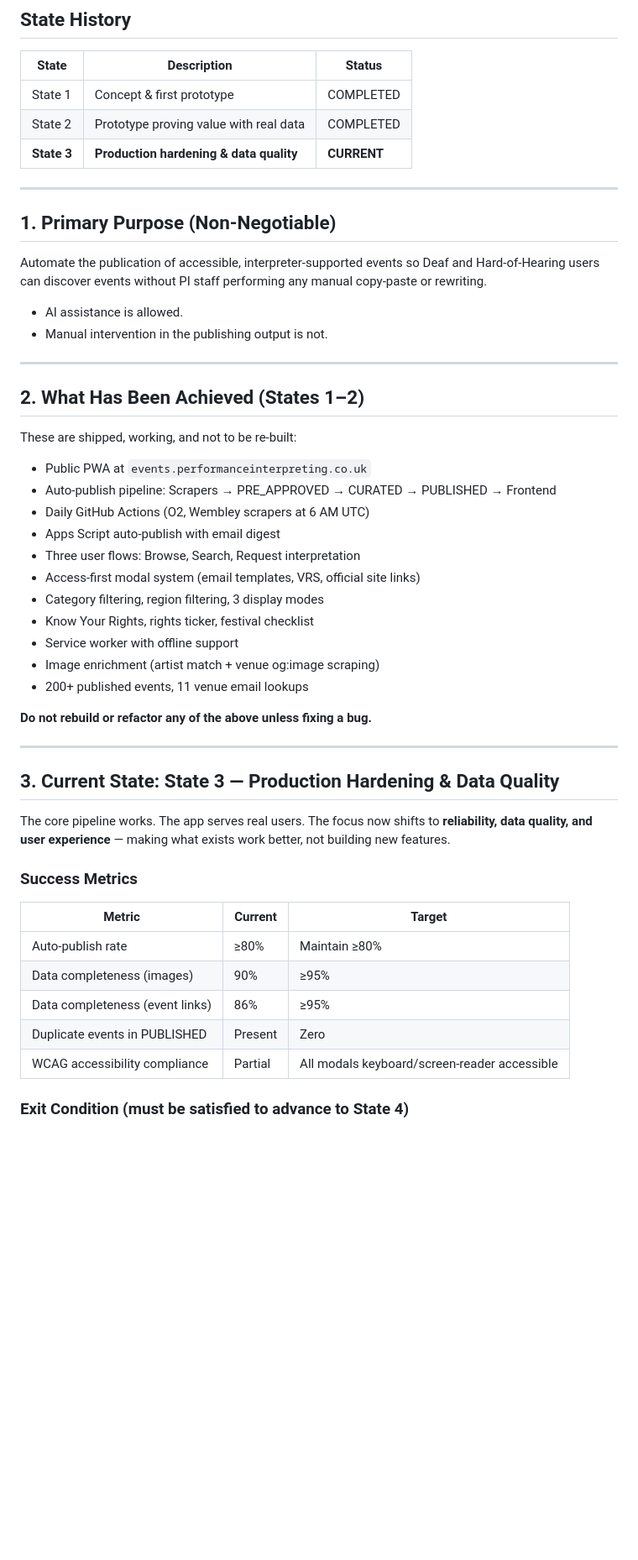
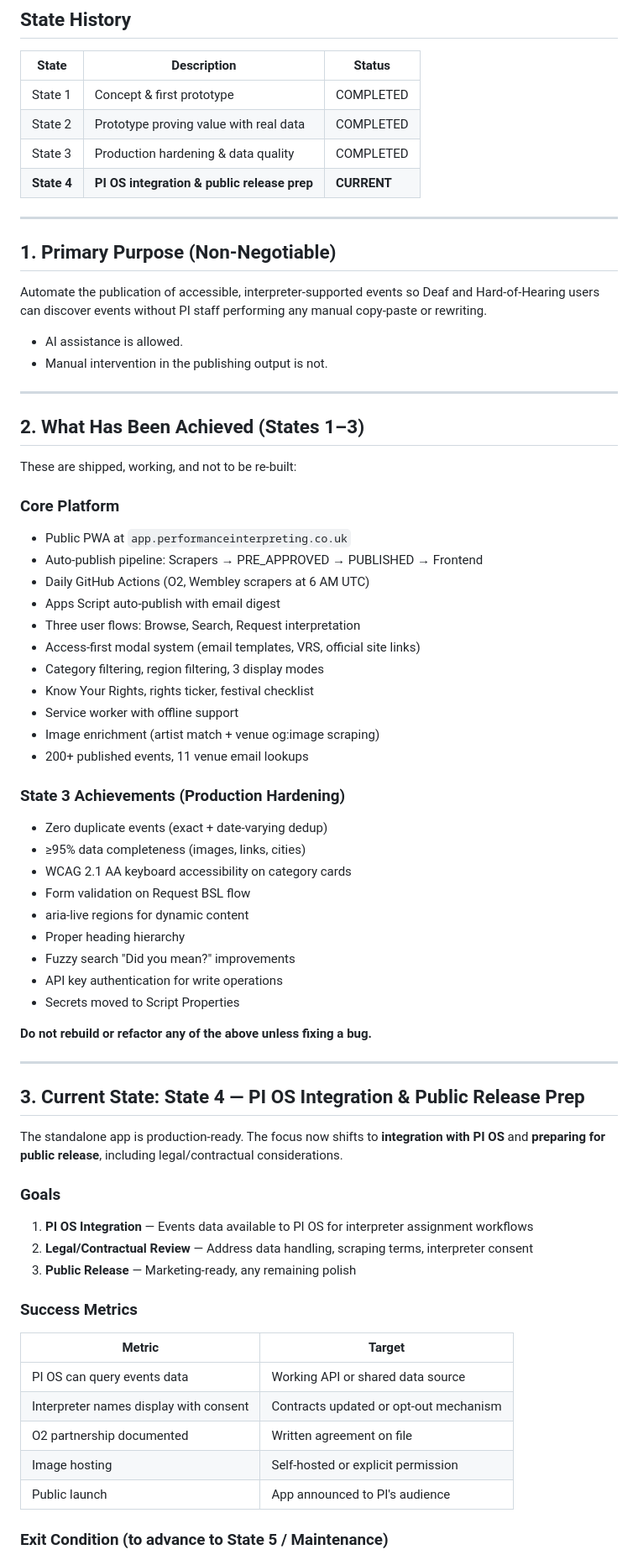
Before and after one commit to performinterp/pi-events-v9, a Markdown page: PROJECT_CONSTITUTION.md, the part around one of its changes. Shown at 84% size. Rendered like a GitHub page; blank space fills up the shorter version.

```diff
--- a/PROJECT_CONSTITUTION.md
+++ b/PROJECT_CONSTITUTION.md
@@ -11,7 +11,8 @@
 |-------|-------------|--------|
 | State 1 | Concept & first prototype | COMPLETED |
 | State 2 | Prototype proving value with real data | COMPLETED |
-| **State 3** | **Production hardening & data quality** | **CURRENT** |
+| State 3 | Production hardening & data quality | COMPLETED |
+| **State 4** | **PI OS integration & public release prep** | **CURRENT** |
 
 ---
 
@@ -24,12 +25,13 @@ Automate the publication of accessible, interpreter-supported events so Deaf and
 
 ---
 
-## 2. What Has Been Achieved (States 1–2)
+## 2. What Has Been Achieved (States 1–3)
 
 These are shipped, working, and not to be re-built:
 
-- Public PWA at `events.performanceinterpreting.co.uk`
-- Auto-publish pipeline: Scrapers → PRE_APPROVED → CURATED → PUBLISHED → Frontend
+### Core Platform
+- Public PWA at `app.performanceinterpreting.co.uk`
+- Auto-publish pipeline: Scrapers → PRE_APPROVED → PUBLISHED → Frontend
 - Daily GitHub Actions (O2, Wembley scrapers at 6 AM UTC)
 - Apps Script auto-publish with email digest
 - Three user flows: Browse, Search, Request interpretation
@@ -40,23 +42,40 @@ These are shipped, working, and not to be re-built:
 - Image enrichment (artist match + venue og:image scraping)
 - 200+ published events, 11 venue email lookups
 
+### State 3 Achievements (Production Hardening)
+- Zero duplicate events (exact + date-varying dedup)
+- ≥95% data completeness (images, links, cities)
+- WCAG 2.1 AA keyboard accessibility on category cards
+- Form validation on Request BSL flow
+- aria-live regions for dynamic content
+- Proper heading hierarchy
+- Fuzzy search "Did you mean?" improvements
+- API key authentication for write operations
+- Secrets moved to Script Properties
+
 **Do not rebuild or refactor any of the above unless fixing a bug.**
 
 ---
 
-## 3. Current State: State 3 — Production Hardening & Data Quality
+## 3. Current State: State 4 — PI OS Integration & Public Release Prep
 
-The core pipeline works. The app serves real users. The focus now shifts to **reliability, data quality, and user experience** — making what exists work better, not building new features.
+The standalone app is production-ready. The focus now shifts to **integration with PI OS** and **preparing for public release**, including legal/contractual considerations.
+
+### Goals
+
+1. **PI OS Integration** — Events data available to PI OS for interpreter assignment workflows
+2. **Legal/Contractual Review** — Address data handling, scraping terms, interpreter consent
+3. **Public Release** — Marketing-ready, any remaining polish
 
 ### Success Metrics
 
-| Metric | Current | Target |
-|--------|---------|--------|
-| Auto-publish rate | ≥80% | Maintain ≥80% |
-| Data completeness (images) | 90% | ≥95% |
-| Data completeness (event links) | 86% | ≥95% |
-| Duplicate events in PUBLISHED | Present | Zero |
-| WCAG accessibility compliance | Partial | All modals keyboard/screen-reader accessible |
+| Metric | Target |
+|--------|--------|
+| PI OS can query events data | Working API or shared data source |
+| Interpreter names display with consent | Contracts updated or opt-out mechanism |
+| O2 partnership documented | Written agreement on file |
+| Image hosting | Self-hosted or explicit permission |
+| Public launch | App announced to PI's audience |
 
-### Exit Condition (must be satisfied to advance to State 4)
+### Exit Condition (to advance to State 5 / Maintenance)
 
```
Also changed, not shown: other parts of PROJECT_CONSTITUTION.md (+74 -60 lines).
